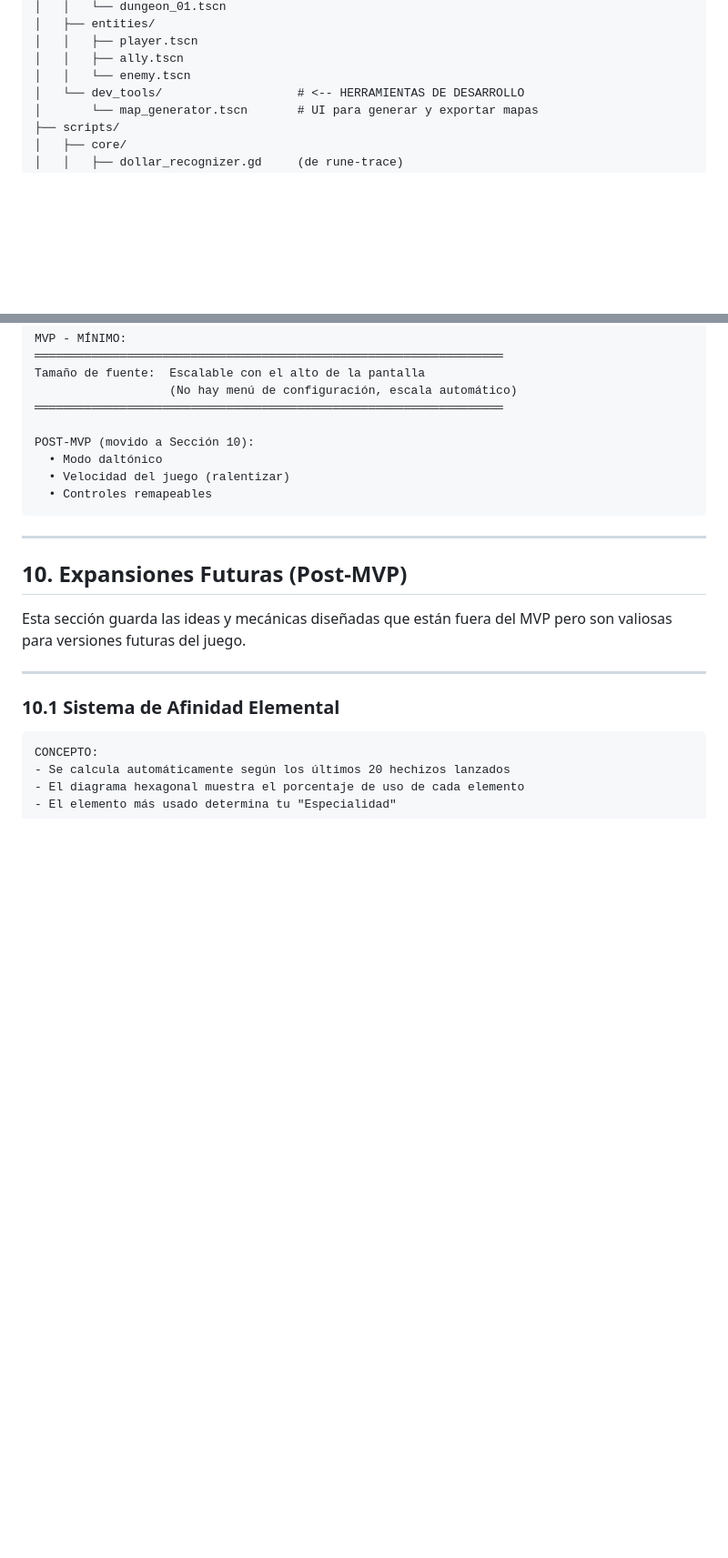
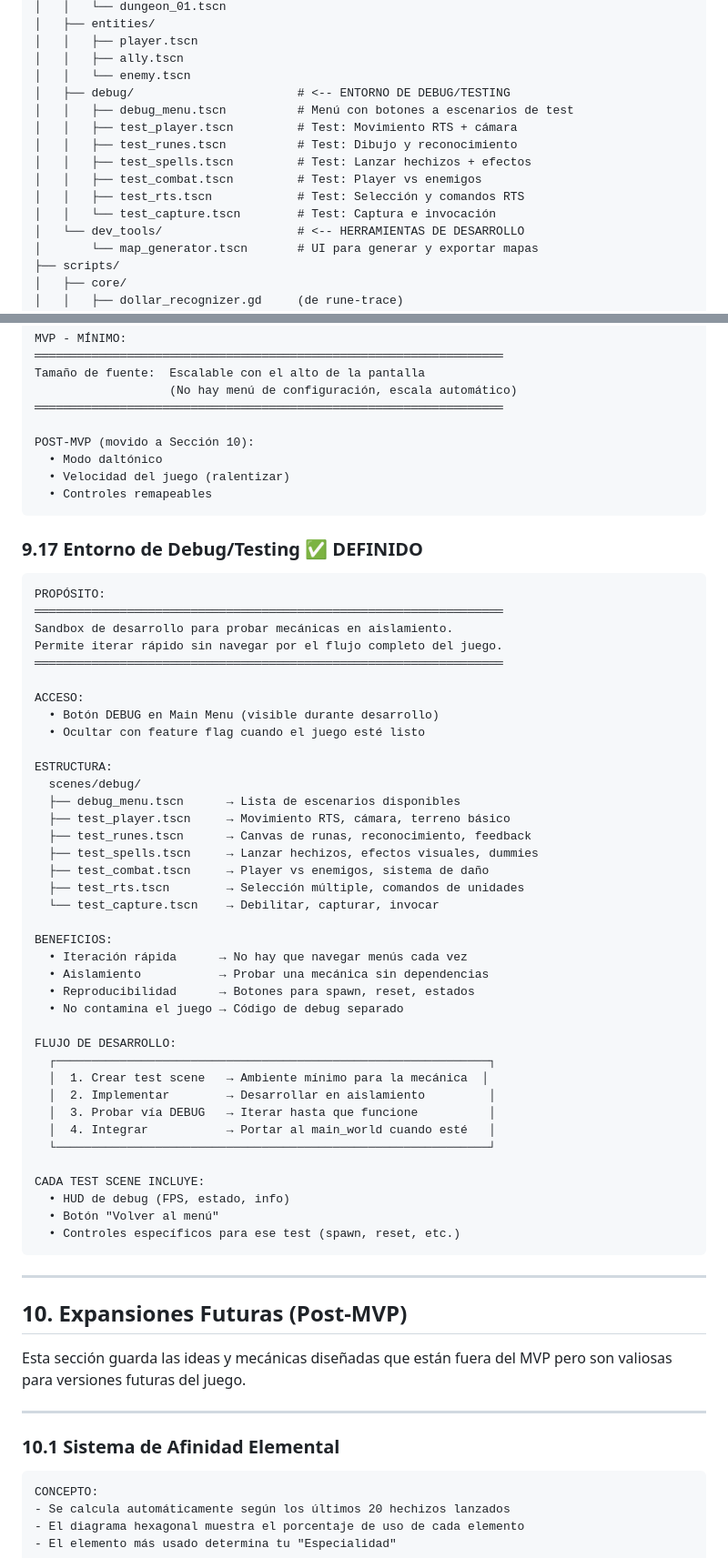
Before and after one commit to skapxd/honk-magic, a Markdown page: PLAN.md, 2 parts joined by grey strips. Shown at 91% size. Drawn GitHub-style; blank space fills up the shorter version.

````diff
--- a/PLAN.md
+++ b/PLAN.md
@@ -752,6 +752,14 @@ honk-magic/
 │   │   ├── player.tscn
 │   │   ├── ally.tscn
 │   │   └── enemy.tscn
+│   ├── debug/                       # <-- ENTORNO DE DEBUG/TESTING
+│   │   ├── debug_menu.tscn          # Menú con botones a escenarios de test
+│   │   ├── test_player.tscn         # Test: Movimiento RTS + cámara
+│   │   ├── test_runes.tscn          # Test: Dibujo y reconocimiento
+│   │   ├── test_spells.tscn         # Test: Lanzar hechizos + efectos
+│   │   ├── test_combat.tscn         # Test: Player vs enemigos
+│   │   ├── test_rts.tscn            # Test: Selección y comandos RTS
+│   │   └── test_capture.tscn        # Test: Captura e invocación
 │   └── dev_tools/                   # <-- HERRAMIENTAS DE DESARROLLO
 │       └── map_generator.tscn       # UI para generar y exportar mapas
 ├── scripts/
@@ -2010,6 +2018,49 @@ POST-MVP (movido a Sección 10):
   • Controles remapeables
 ```
 
+### 9.17 Entorno de Debug/Testing ✅ DEFINIDO
+
+```
+PROPÓSITO:
+══════════════════════════════════════════════════════════════════
+Sandbox de desarrollo para probar mecánicas en aislamiento.
+Permite iterar rápido sin navegar por el flujo completo del juego.
+══════════════════════════════════════════════════════════════════
+
+ACCESO:
+  • Botón DEBUG en Main Menu (visible durante desarrollo)
+  • Ocultar con feature flag cuando el juego esté listo
+
+ESTRUCTURA:
+  scenes/debug/
+  ├── debug_menu.tscn      → Lista de escenarios disponibles
+  ├── test_player.tscn     → Movimiento RTS, cámara, terreno básico
+  ├── test_runes.tscn      → Canvas de runas, reconocimiento, feedback
+  ├── test_spells.tscn     → Lanzar hechizos, efectos visuales, dummies
+  ├── test_combat.tscn     → Player vs enemigos, sistema de daño
+  ├── test_rts.tscn        → Selección múltiple, comandos de unidades
+  └── test_capture.tscn    → Debilitar, capturar, invocar
+
+BENEFICIOS:
+  • Iteración rápida      → No hay que navegar menús cada vez
+  • Aislamiento           → Probar una mecánica sin dependencias
+  • Reproducibilidad      → Botones para spawn, reset, estados
+  • No contamina el juego → Código de debug separado
+
+FLUJO DE DESARROLLO:
+  ┌─────────────────────────────────────────────────────────────┐
+  │  1. Crear test scene   → Ambiente mínimo para la mecánica  │
+  │  2. Implementar        → Desarrollar en aislamiento         │
+  │  3. Probar vía DEBUG   → Iterar hasta que funcione          │
+  │  4. Integrar           → Portar al main_world cuando esté   │
+  └─────────────────────────────────────────────────────────────┘
+
+CADA TEST SCENE INCLUYE:
+  • HUD de debug (FPS, estado, info)
+  • Botón "Volver al menú"
+  • Controles específicos para ese test (spawn, reset, etc.)
+```
+
 ---
 
 ## 10. Expansiones Futuras (Post-MVP)
````
Also changed, not shown: TODO.md (+59 -28 lines).
